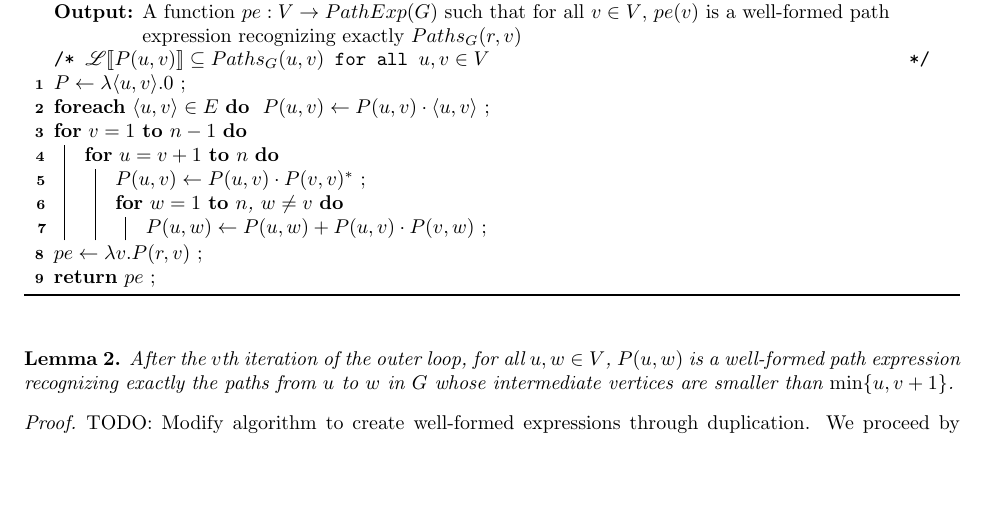
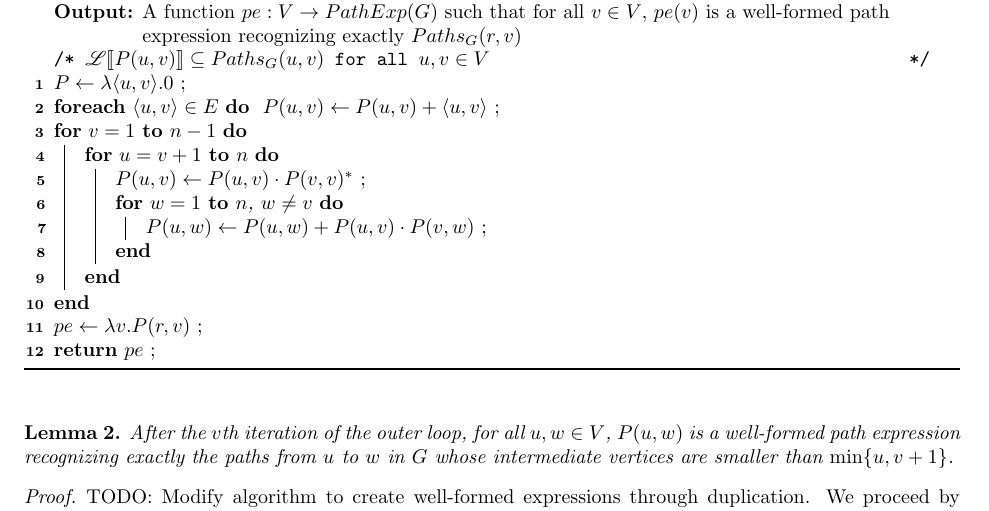
Before and after one commit to vihaanjim/path-expressions, a LaTeX document (pathexpr.tex): part of page 3 of 3, cut so that both start at the same text, the shorter picture padded with empty space. Compiled offline with pdfLaTeX.

Commit message:
Experiment on strategy that likely produces exponential output

```diff
--- a/pathexpr.tex
+++ b/pathexpr.tex
@@ -303,7 +303,7 @@ $\exists x_1, \dots, x_m$, where $V_j = \{x_1, \dots, x_m\}$.
   $P \gets \lambda \tuple{u, v}. 0$ \;
 
   \lForEach{$\tuple{u, v} \in E$}{
-    $P(u, v) \gets P(u, v) \cdot \tuple{u, v}$
+    $P(u, v) \gets P(u, v) + \tuple{u, v}$
   }
 
   \For{$v = 1$ \KwTo $n-1$}{
```
Also changed, not shown: pathexpr.tex (2 more changed lines), 1 other file.
